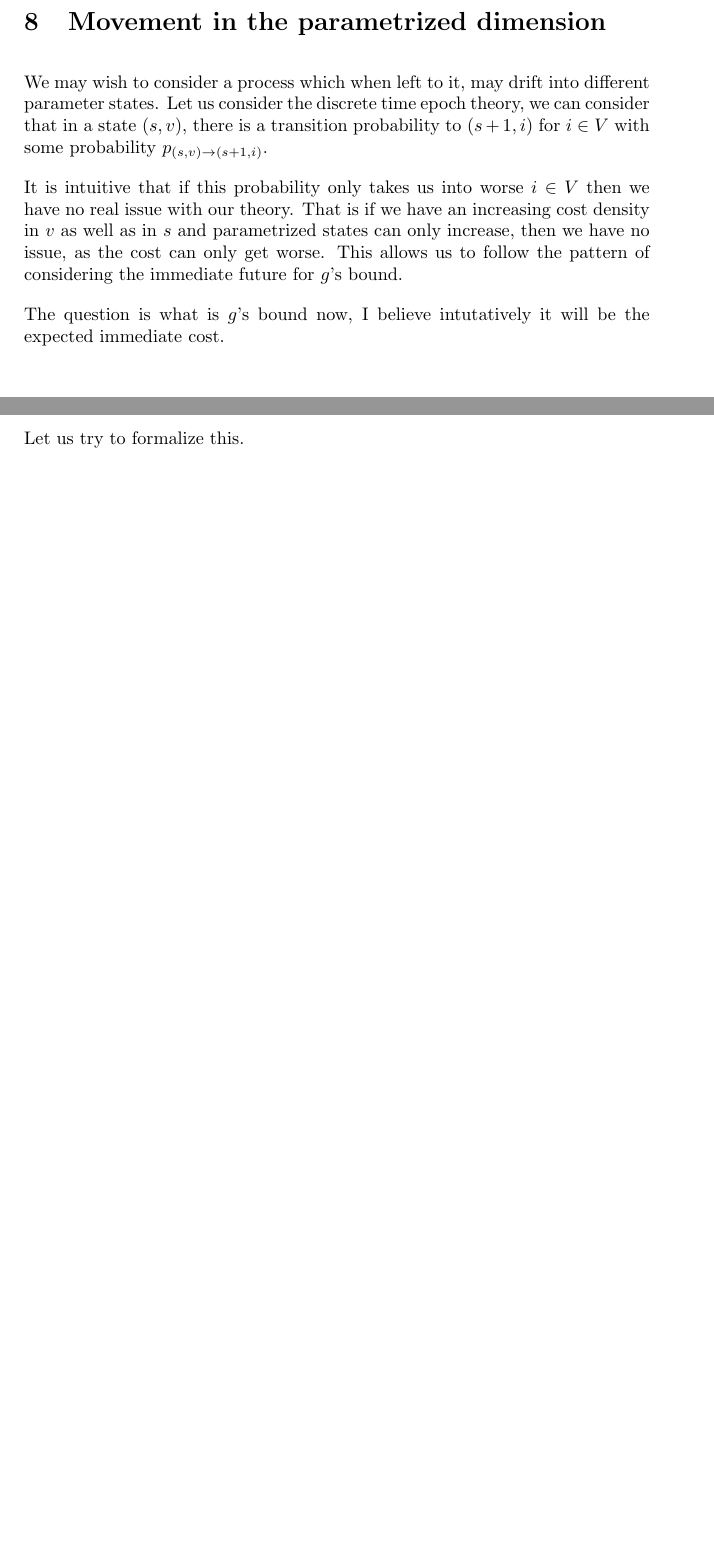
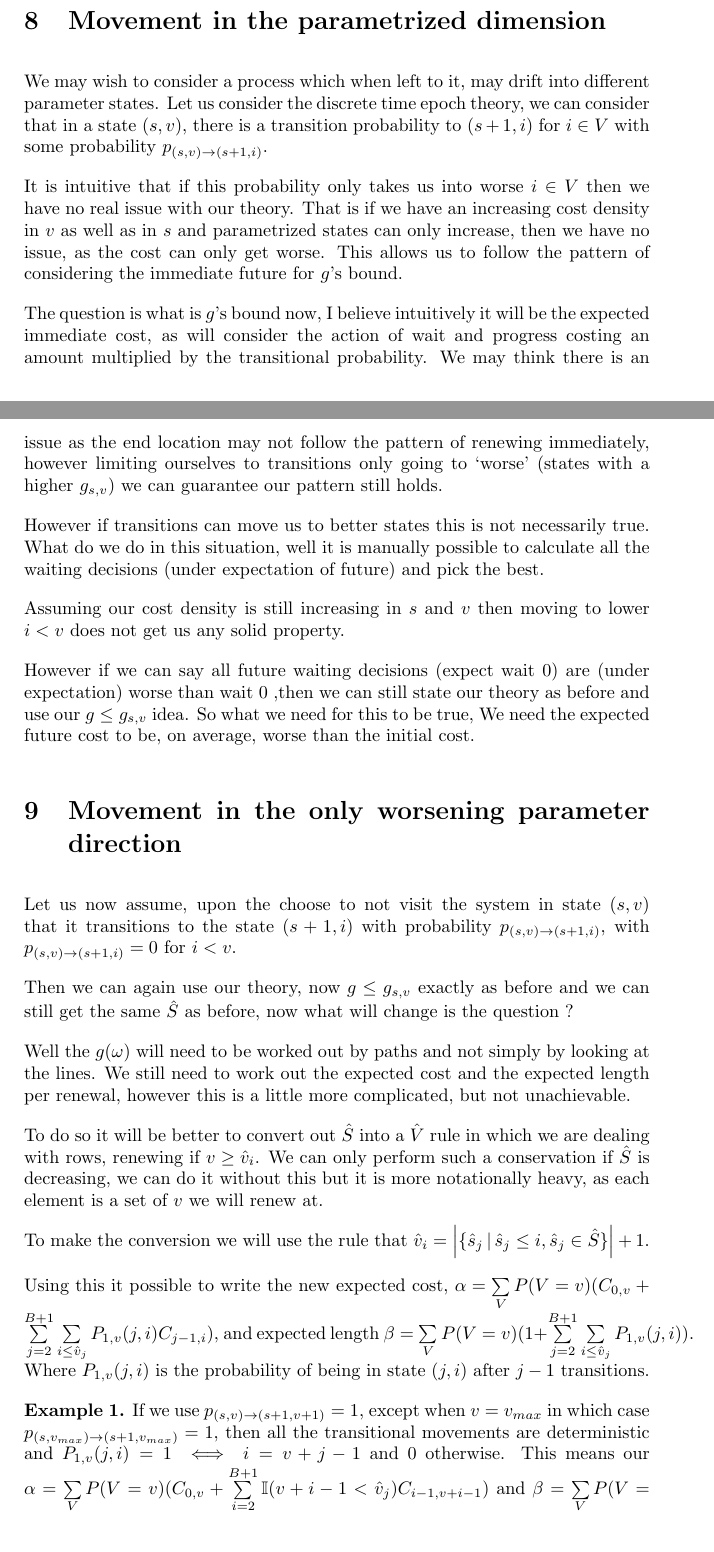
Before and after one commit to Tomlowbridge07/Single-Node-Generic-Distribution-Theory, a LaTeX document (Single Node General distribution theory.tex): two parts of pages 6 and 7 of 8 before the commit and two parts of pages 6 and 7 of 9 after it, joined at a grey line, cut so that both start at the same text, the shorter picture padded with empty space. Compiled offline with pdfLaTeX.

Commit message:
Added transitionary (s,v) in v, in the discrete case

```diff
--- a/Single Node General distribution theory.tex
+++ b/Single Node General distribution theory.tex
@@ -226,10 +226,34 @@ We may wish to consider a process which when left to it, may drift into differen
 
 It is intuitive that if this probability only takes us into worse $i \in V$ then we have no real issue with our theory. That is if we have an increasing cost density in $v$ as well as in $s$ and parametrized states can only increase, then we have no issue, as the cost can only get worse. This allows us to follow the pattern of considering the immediate future for $g$'s bound.
 
-The question is what is $g$'s bound now, I believe intutatively it will be the expected immediate cost.
+The question is what is $g$'s bound now, I believe intuitively it will be the expected immediate cost, as will consider the action of wait and progress costing an amount multiplied by the transitional probability. We may think there is an issue as the end location may not follow the pattern of renewing immediately, however limiting ourselves to transitions only going to `worse' (states with a higher $g_{s,v}$) we can guarantee our pattern still holds.
 
-Let us try to formalize this.
+However if transitions can move us to better states this is not necessarily true. What do we do in this situation, well it is manually possible to calculate all the waiting decisions (under expectation of future) and pick the best.
 
+Assuming our cost density is still increasing in $s$ and $v$ then moving to lower $i < v$ does not get us any solid property.
+
+However if we can say all future waiting decisions (expect wait 0) are (under expectation) worse than wait 0 ,then we can still state our theory as before and use our $g \leq g_{s,v}$ idea. So what we need for this to be true, We need the expected future cost to be, on average, worse than the initial cost.
+
+\section{Movement in the only worsening parameter direction}
+
+Let us now assume, upon the choose to not visit the system in state $(s,v)$ that it transitions to the state $(s+1,i)$ with probability $p_{(s,v) \rightarrow (s+1,i)}$, with $p_{(s,v) \rightarrow (s+1,i)}=0$ for $i < v$.
+
+Then we can again use our theory, now $g \leq g_{s,v}$ exactly as before and we can still get the same $\hat{S}$ as before, now what will change is the question ?
+
+Well the $g(\omega)$ will need to be worked out by paths and not simply by looking at the lines. We still need to work out the expected cost and the expected length per renewal, however this is a little more complicated, but not unachievable.
+
+To do so it will be better to convert out $\hat{S}$ into a $\hat{V}$ rule in which we are dealing with rows, renewing if $v \geq \hat{v}_{i}$. We can only perform such a conservation if $\hat{S}$ is decreasing, we can do it without this but it is more notationally heavy, as each element is a set of $v$ we will renew at.
+
+To make the conversion we will use the rule that $\hat{v}_{i}= \left| \{ \hat{s}_{j} \, | \, \hat{s}_{j} \leq i , \hat{s}_{j} \in \hat{S} \}\right|+1$.
+
+Using this it possible to write the new expected cost, $\alpha=\sum\limits_{V} P(V=v) (C_{0,v}+ \sum\limits_{j=2}^{B+1} \sum\limits_{i \leq \hat{v}_{j}} P_{1,v}(j,i) C_{j-1,i})$, and expected length $\beta=\sum\limits_{V} P(V=v) (1+ \sum\limits_{j=2}^{B+1} \sum\limits_{i \leq \hat{v}_{j}} P_{1,v}(j,i))$. Where $P_{1,v}(j,i)$ is the probability of being in state $(j,i)$ after $j-1$ transitions.
+
+\textbf{Example 1.}
+If we use $p_{(s,v) \rightarrow (s+1,v+1)}=1$, except when $v=v_{max}$ in which case $p_{(s,v_{max}) \rightarrow (s+1,v_{max})}=1$, then all the transitional movements are deterministic and $P_{1,v}(j,i)=1 \iff i=v+j-1$ and $0$ otherwise. This means our $\alpha=\sum\limits_{V} P(V=v) (C_{0,v}+ \sum\limits_{i=2}^{B+1} \mathbb{I}(v+i-1 < \hat{v}_{j})C_{i-1,v+i-1})$ and $\beta= \sum\limits_{V} P(V=v) (1+ \sum\limits_{i=2}^{B+1} \mathbb{I}(v+i-1 < \hat{v}_{j}))$
+
+
+\textbf{Example 2.}
+Consider for some $p \in [0,1]$ $p_{(s,v) \rightarrow (s+1,v)}=1-p$ and $p_{(s,v) \rightarrow (s+1,v+1)}=p$
 %End of main part of document
 \bibliography{mybib}
 
```
Also changed, not shown: Single Node General distribution theory.pdf, Single Node General distribution theory.tex (2 more changed lines), 5 other files.
